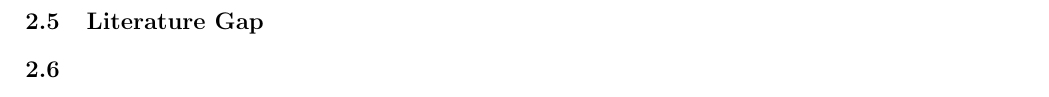
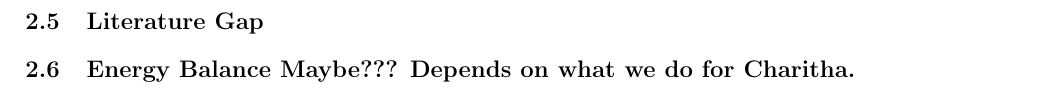
Before and after one commit to nathansivalingam/mechanical-engineering-thesis-a, a LaTeX thesis (Thesis A/Thesis A Report/main.tex, which reads Thesis A/Thesis A Report/Sections/Literature Review.tex): part of page 19 of 29, cut so that both start at the same text. Compiled offline with pdfLaTeX.

Commit message:
Updates from Overleaf

```diff
--- a/Thesis A/Thesis A Report/Sections/Literature Review.tex
+++ b/Thesis A/Thesis A Report/Sections/Literature Review.tex
@@ -338,7 +338,7 @@
 
 \pagebreak
 \subsection{Literature Gap}
-\subsection{}
+\subsection{Energy Balance Maybe??? Depends on what we do for Charitha.}
 
 \pagebreak
 
```
